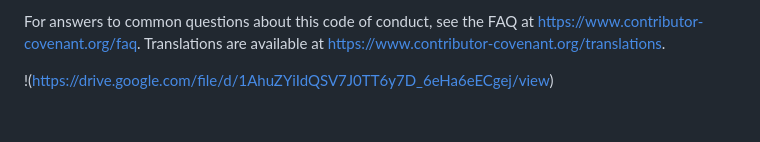
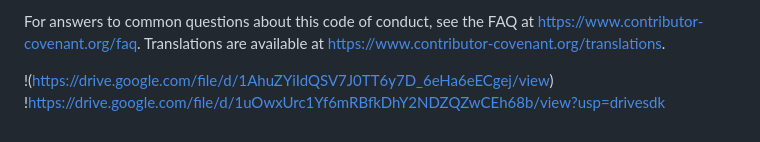
Before and after one commit to AdamSav67/CampusHustle, a Markdown page: docs/CONDUCT.md, the part around the change. Drawn GitHub-style.

Commit message:
Adam sig CONDUCT.md

```diff
--- a/docs/CONDUCT.md
+++ b/docs/CONDUCT.md
@@ -84,3 +84,4 @@ For answers to common questions about this code of conduct, see the FAQ at [http
 [translations]: https://www.contributor-covenant.org/translations
 
 !(https://drive.google.com/file/d/1AhuZYiIdQSV7J0TT6y7D_6eHa6eECgej/view)
+!https://drive.google.com/file/d/1uOwxUrc1Yf6mRBfkDhY2NDZQZwCEh68b/view?usp=drivesdk
```
